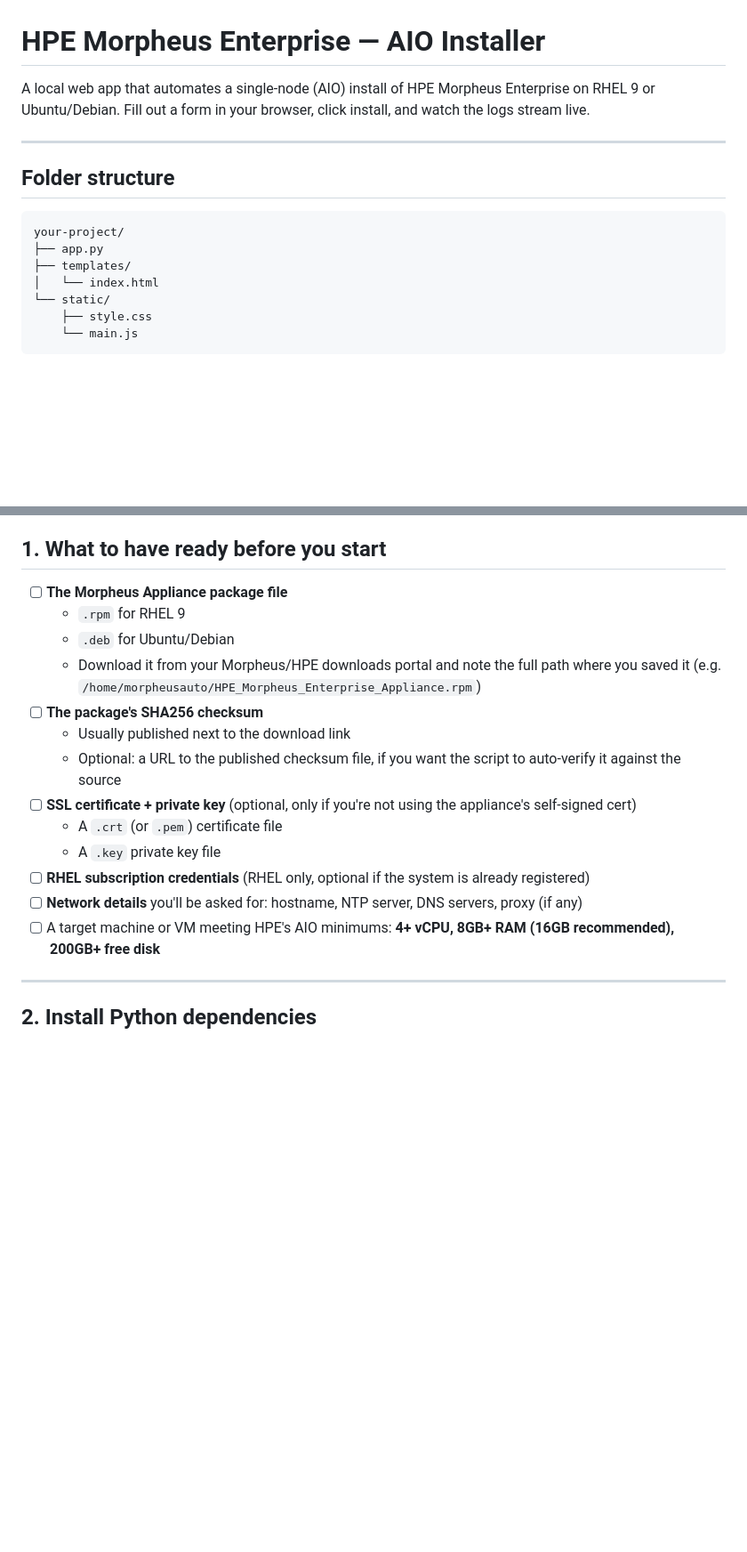
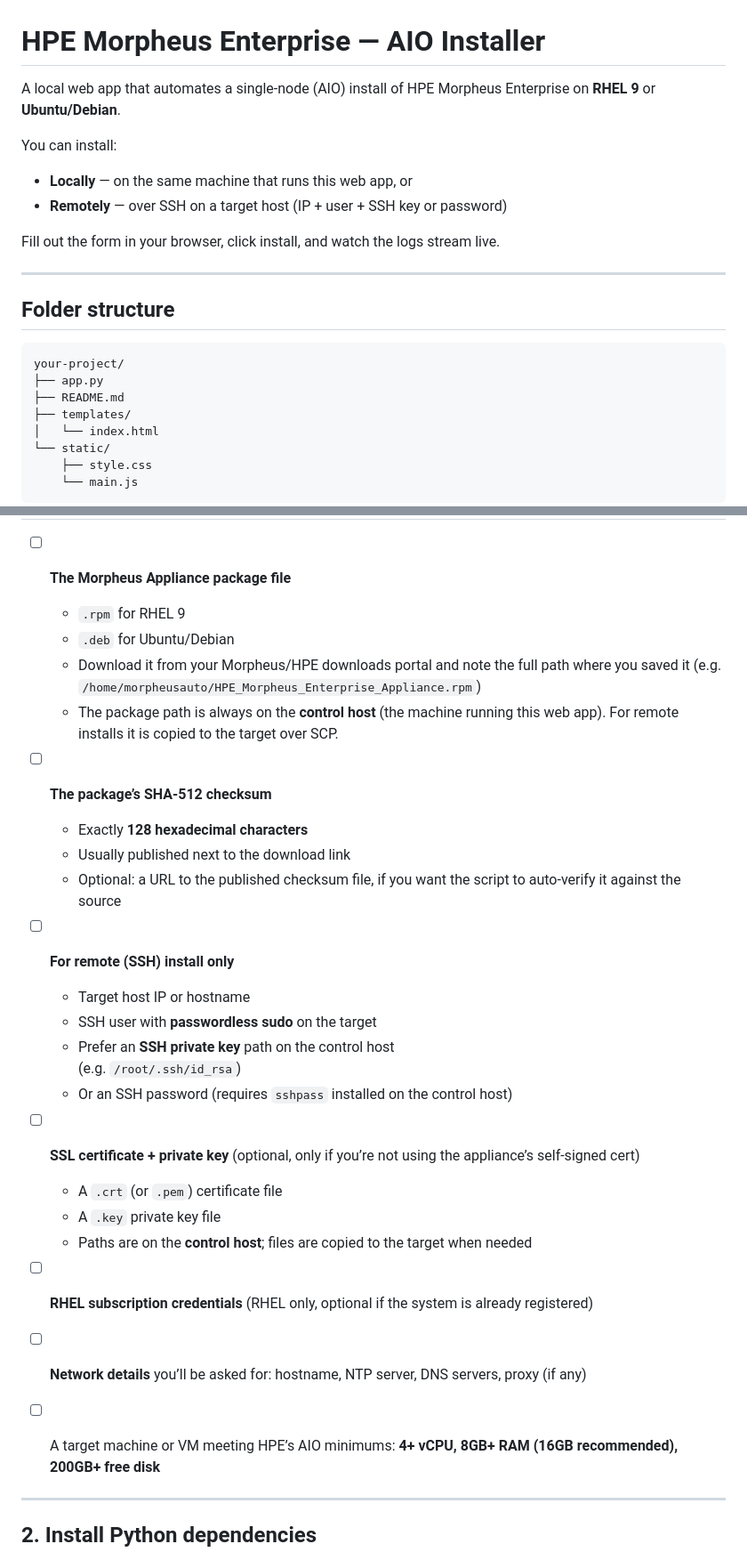
Before and after one commit to taieb-hpe/MorpheusAioAutomation, a Markdown page: README.md, 2 parts joined by grey strips. Shown at 89% size. Drawn GitHub-style; blank space fills up the shorter version.

````diff
--- a/README.md
+++ b/README.md
@@ -1,8 +1,14 @@
 # HPE Morpheus Enterprise — AIO Installer
 
 A local web app that automates a single-node (AIO) install of HPE Morpheus
-Enterprise on RHEL 9 or Ubuntu/Debian. Fill out a form in your browser,
-click install, and watch the logs stream live.
+Enterprise on **RHEL 9** or **Ubuntu/Debian**.
+
+You can install:
+
+- **Locally** — on the same machine that runs this web app, or
+- **Remotely** — over SSH on a target host (IP + user + SSH key or password)
+
+Fill out the form in your browser, click install, and watch the logs stream live.
 
 ---
 
@@ -11,6 +17,7 @@ click install, and watch the logs stream live.
 ```
 your-project/
 ├── app.py
+├── README.md
 ├── templates/
 │   └── index.html
 └── static/
@@ -31,19 +38,35 @@ serves `static/` as relative paths, so it must be run from the
   - `.deb` for Ubuntu/Debian
   - Download it from your Morpheus/HPE downloads portal and note the full
     path where you saved it (e.g. `/home/morpheusauto/HPE_Morpheus_Enterprise_Appliance.rpm`)
-- [ ] **The package's SHA256 checksum**
+  - The package path is always on the **control host** (the machine running
+    this web app). For remote installs it is copied to the target over SCP.
+
+- [ ] **The package’s SHA-512 checksum**
+  - Exactly **128 hexadecimal characters**
   - Usually published next to the download link
   - Optional: a URL to the published checksum file, if you want the script
     to auto-verify it against the source
-- [ ] **SSL certificate + private key** (optional, only if you're not using
-  the appliance's self-signed cert)
+
+- [ ] **For remote (SSH) install only**
+  - Target host IP or hostname
+  - SSH user with **passwordless sudo** on the target
+  - Prefer an **SSH private key** path on the control host
+    (e.g. `/root/.ssh/id_rsa`)
+  - Or an SSH password (requires `sshpass` installed on the control host)
+
+- [ ] **SSL certificate + private key** (optional, only if you’re not using
+  the appliance’s self-signed cert)
   - A `.crt` (or `.pem`) certificate file
   - A `.key` private key file
+  - Paths are on the **control host**; files are copied to the target when needed
+
 - [ ] **RHEL subscription credentials** (RHEL only, optional if the system
   is already registered)
-- [ ] **Network details** you'll be asked for: hostname, NTP server, DNS
+
+- [ ] **Network details** you’ll be asked for: hostname, NTP server, DNS
   servers, proxy (if any)
-- [ ] A target machine or VM meeting HPE's AIO minimums: **4+ vCPU, 8GB+
+
+- [ ] A target machine or VM meeting HPE’s AIO minimums: **4+ vCPU, 8GB+
   RAM (16GB recommended), 200GB+ free disk**
 
 ---
````
Also changed, not shown: other parts of README.md (+97 -27 lines).
